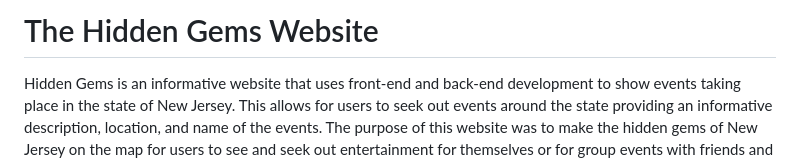
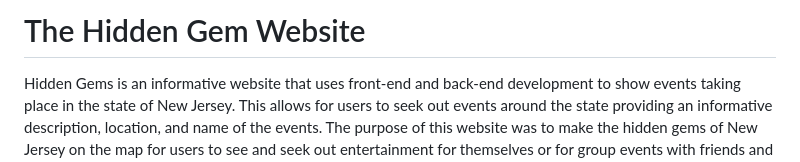
Before and after one commit to Kevin19234/HiddenGems, a Markdown page: README.md, the part around the change. Drawn GitHub-style.

```diff
--- a/README.md
+++ b/README.md
@@ -1,4 +1,4 @@
-# The Hidden Gems Website
+# The Hidden Gem Website
 
 Hidden Gems is an informative website that uses front-end and back-end development to show events taking place in the state of New Jersey.
 This allows for users to seek out events around the state providing an informative description, location, and name of the events. The purpose of this website was to
```
